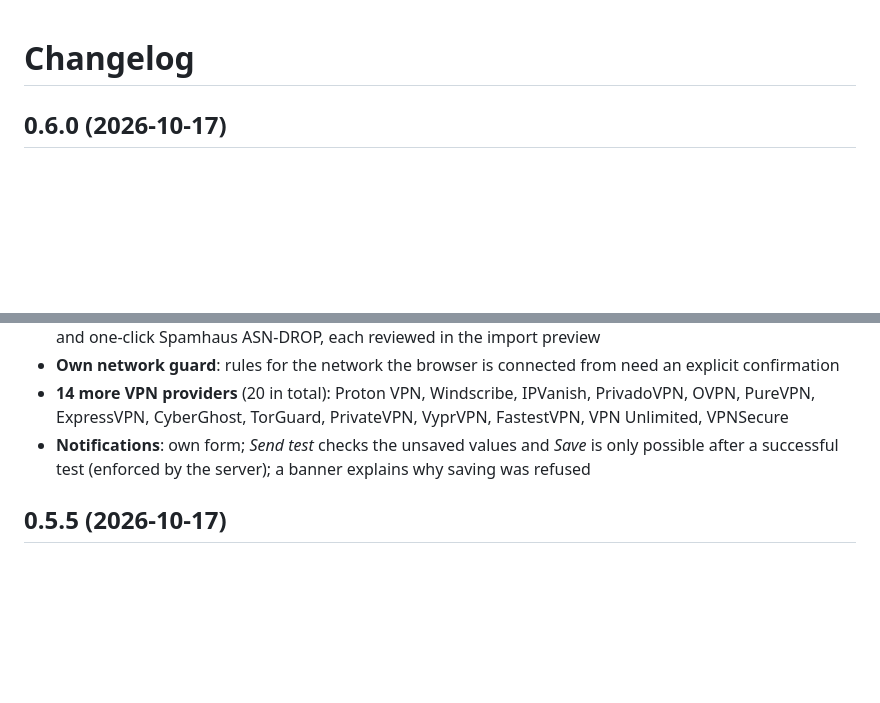
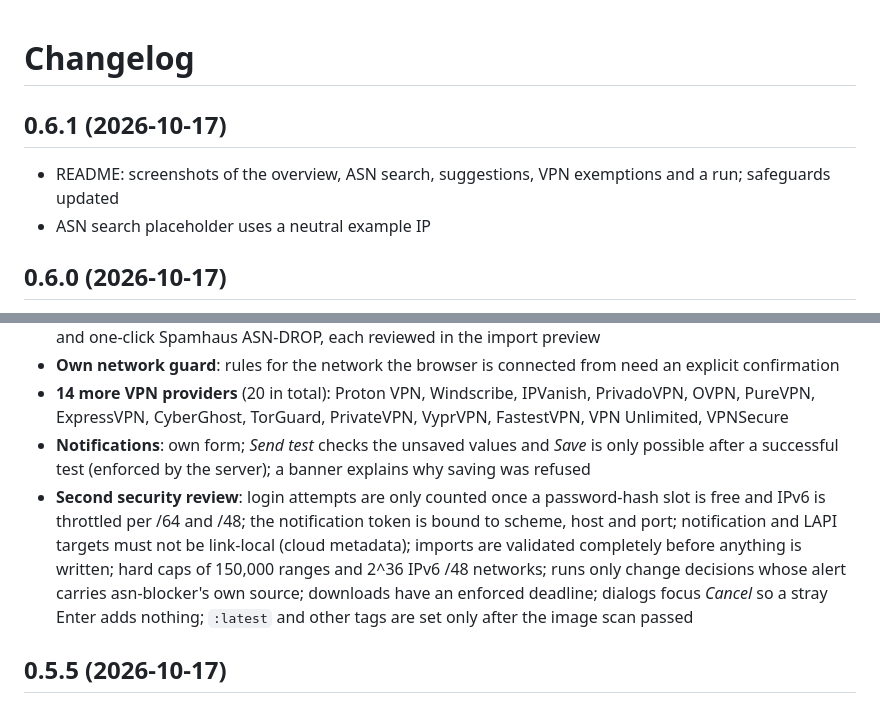
Before and after one commit to Larosen/asn-blocker, a Markdown page: CHANGELOG.md, 2 parts joined by grey strips. Rendered like a GitHub page; blank space fills up the shorter version.

```diff
--- a/CHANGELOG.md
+++ b/CHANGELOG.md
@@ -1,4 +1,8 @@
 # Changelog
+
+## 0.6.1 (2026-10-17)
+- README: screenshots of the overview, ASN search, suggestions, VPN exemptions and a run; safeguards updated
+- ASN search placeholder uses a neutral example IP
 
 ## 0.6.0 (2026-10-17)
 - **ASN search by IP**: enter an IP (e.g. from a CrowdSec alert) to see the network announcing it and block it or put
@@ -11,6 +15,12 @@
   CyberGhost, TorGuard, PrivateVPN, VyprVPN, FastestVPN, VPN Unlimited, VPNSecure
 - **Notifications**: own form; *Send test* checks the unsaved values and *Save* is only possible after a successful
   test (enforced by the server); a banner explains why saving was refused
+- **Second security review**: login attempts are only counted once a password-hash slot is free and IPv6 is
+  throttled per /64 and /48; the notification token is bound to scheme, host and port; notification and LAPI targets
+  must not be link-local (cloud metadata); imports are validated completely before anything is written; hard caps of
+  150,000 ranges and 2^36 IPv6 /48 networks; runs only change decisions whose alert carries asn-blocker's own source;
+  downloads have an enforced deadline; dialogs focus *Cancel* so a stray Enter adds nothing; `:latest` and other tags
+  are set only after the image scan passed
 
 ## 0.5.5 (2026-10-17)
 - The web UI's files are served with `Cache-Control: no-cache`, so browsers revalidate them and show a new version
```
Also changed, not shown: README.md (+15 -5 lines), docs/screenshots/asns-ip-search.png (added), docs/screenshots/overview.png (added), docs/screenshots/run.png (added), docs/screenshots/suggestions.png (added), docs/screenshots/vpn.png (added), 3 other files.
